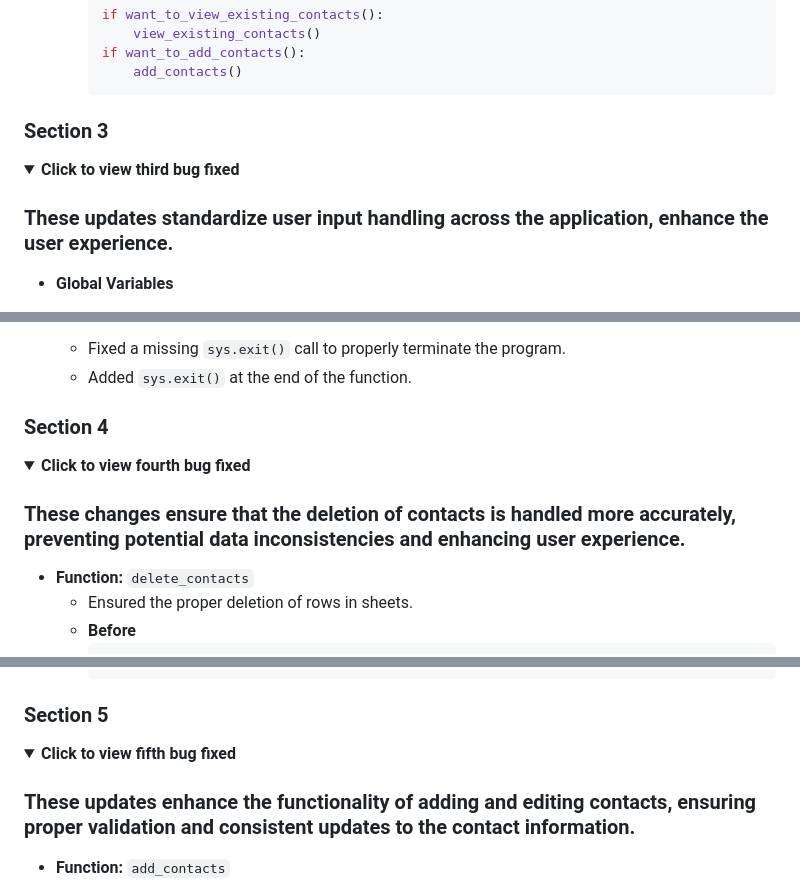
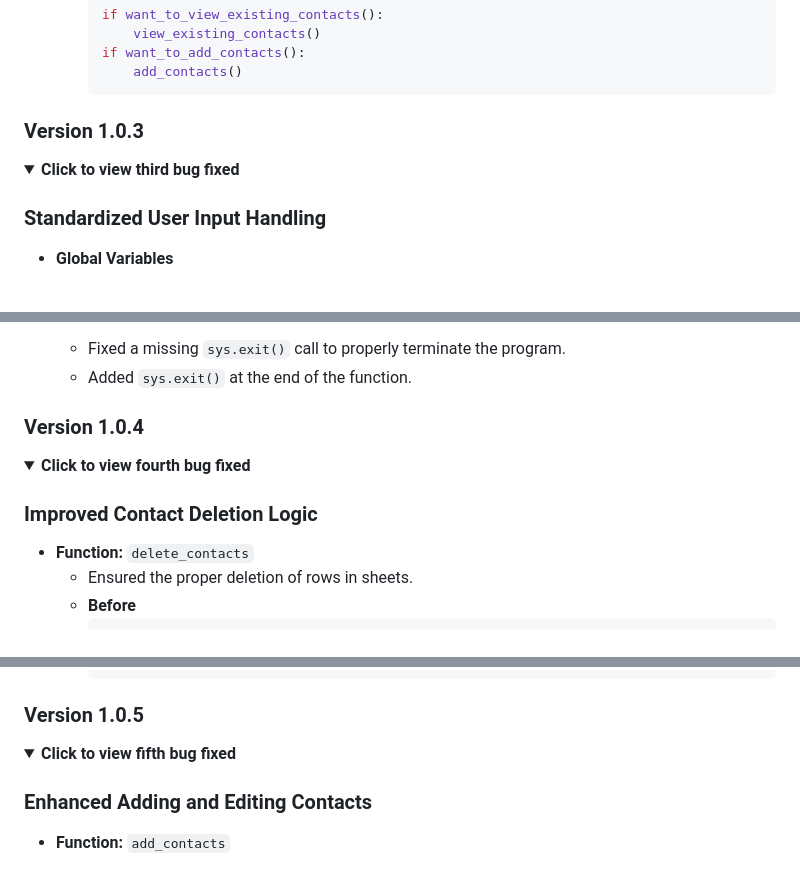
Before and after one commit to Dimitris112/Contact-Manager-pp3, a Markdown page: README.md, 3 parts joined by grey strips. Rendered like a GitHub page; folded sections open.

```diff
--- a/README.md
+++ b/README.md
@@ -509,11 +509,11 @@ no_words = ("no", "n", "nah", "nope", "negative", "not", "nay", "never",
   </details>
 
 
-  ### Section 3
+  ### Version 1.0.3
 
   <details>
 
-  ### These updates standardize user input handling across the application, enhance the user experience.
+  ### Standardized User Input Handling
 
   <summary><strong>Click to view third bug fixed</strong></summary>
 
@@ -568,13 +568,13 @@ no_words = ("no", "n", "nah", "nope", "negative", "not", "nay", "never",
 
   </details>
 
-### Section 4
+### Version 1.0.4
 
 <details>
 
 <summary><strong>Click to view fourth bug fixed</strong></summary>
 
-### These changes ensure that the deletion of contacts is handled more accurately, preventing potential data inconsistencies and enhancing user experience.
+### Improved Contact Deletion Logic
 
   - **Function:** `delete_contacts`
     - Ensured the proper deletion of rows in sheets.
@@ -635,13 +635,13 @@ no_words = ("no", "n", "nah", "nope", "negative", "not", "nay", "never",
 
 </details>
 
-### Section 5
+### Version 1.0.5
 
 <details>
 
 <summary><strong>Click to view fifth bug fixed</strong></summary>
 
-### These updates enhance the functionality of adding and editing contacts, ensuring proper validation and consistent updates to the contact information.
+### Enhanced Adding and Editing Contacts
 
   - **Function:** `add_contacts`
     - Improved email validation logic to check for length and proper format.
```
Also changed, not shown: other parts of README.md (+4 -4 lines), images/validation/warning/warning_1.png.
